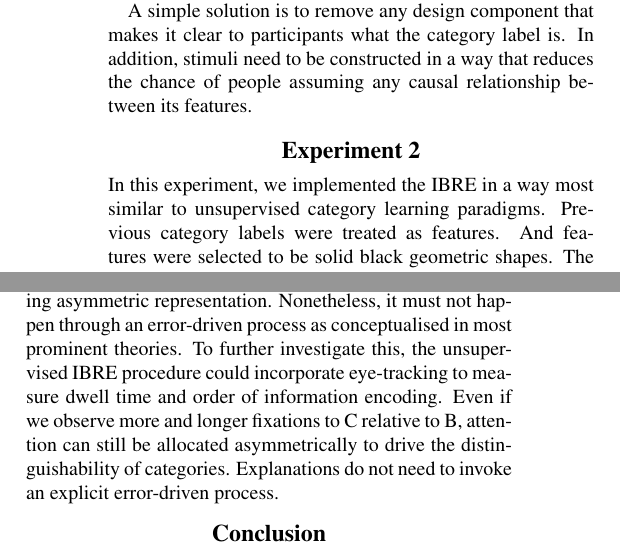
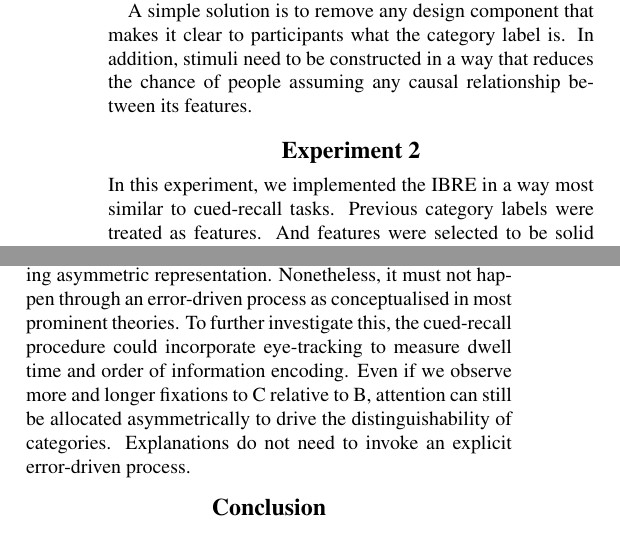
Before and after one commit to lenarddome/pu093-errorless-attentionless-ibre, a LaTeX paper (docs/manuscript.tex): two parts of the columns of pages 4 and 5 of 6, joined at a grey line, cut so that both start at the same text. Compiled offline with pdfLaTeX.

Commit message:
reverting some changes

```diff
--- a/docs/manuscript.tex
+++ b/docs/manuscript.tex
@@ -307,7 +307,7 @@ In addition, stimuli need to be constructed in a way that reduces the chance of
 
 \section{Experiment 2}
 
-In this experiment, we implemented the IBRE in a way most similar to unsupervised category learning paradigms.
+In this experiment, we implemented the IBRE in a way most similar to cued-recall tasks.
 Previous category labels were treated as features.
 And features were selected to be solid black geometric shapes.
 The task asked participants to memorise the arrangement of these shapes.
@@ -449,7 +449,7 @@ One hypothesised way asymmetric representation is manifested is the attentional
 This is not necessarily absent in our experiments but is not directly tested.
 Our experiments do not give direct evidence against the role of attention in developing asymmetric representation.
 Nonetheless, it must not happen through an error-driven process as conceptualised in most prominent theories.
-To further investigate this, the unsupervised IBRE procedure could incorporate eye-tracking to measure dwell time and order of information encoding.
+To further investigate this, the cued-recall procedure could incorporate eye-tracking to measure dwell time and order of information encoding.
 Even if we observe more and longer fixations to C relative to B, attention can still be allocated asymmetrically to drive the distinguishability of categories.
 Explanations do not need to invoke an explicit error-driven process.
 
```
Also changed, not shown: docs/manuscript.tex (2 more changed lines).
